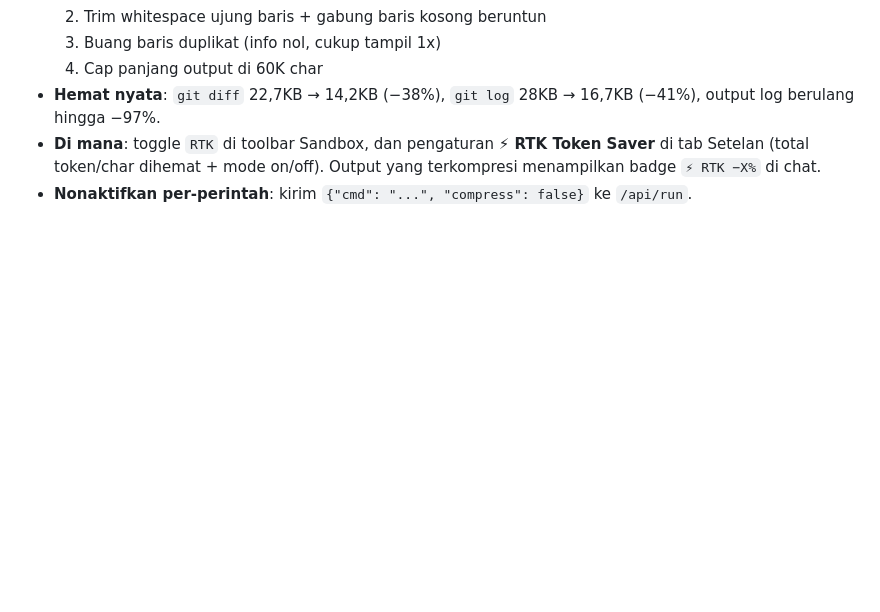
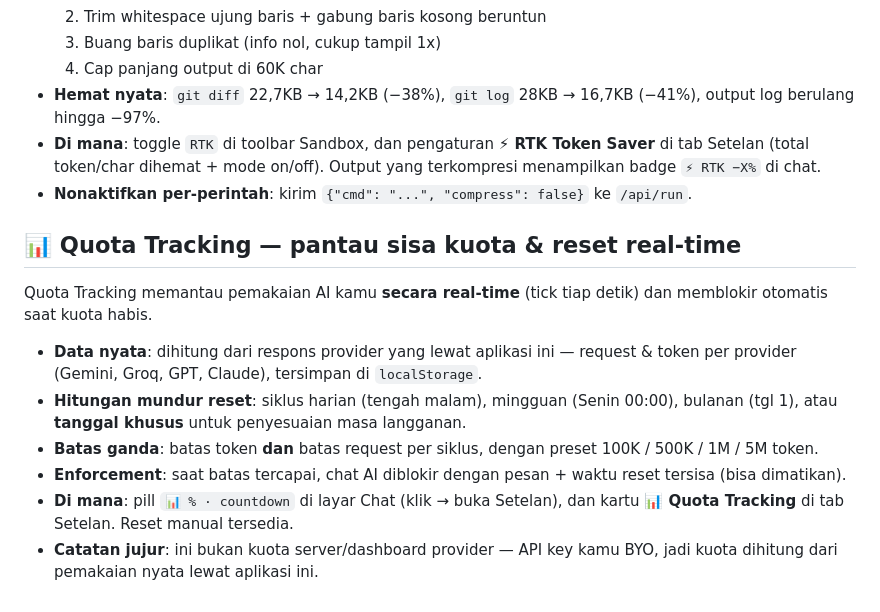
Before and after one commit to izrai4103-lgtm/nexus9-mobile, a Markdown page: README.md, the part around the change. Drawn GitHub-style; blank space fills up the shorter version.

Commit message:
Docs: Quota Tracking section in README

```diff
--- a/README.md
+++ b/README.md
@@ -69,3 +69,13 @@ RTK (Runtime Token Saver) mengompres output tool **secara lossless** sebelum dik
 - **Hemat nyata**: `git diff` 22,7KB → 14,2KB (−38%), `git log` 28KB → 16,7KB (−41%), output log berulang hingga −97%.
 - **Di mana**: toggle `RTK` di toolbar Sandbox, dan pengaturan **⚡ RTK Token Saver** di tab Setelan (total token/char dihemat + mode on/off). Output yang terkompresi menampilkan badge `⚡ RTK −X%` di chat.
 - **Nonaktifkan per-perintah**: kirim `{"cmd": "...", "compress": false}` ke `/api/run`.
+
+## 📊 Quota Tracking — pantau sisa kuota & reset real-time
+Quota Tracking memantau pemakaian AI kamu **secara real-time** (tick tiap detik) dan memblokir otomatis saat kuota habis.
+
+- **Data nyata**: dihitung dari respons provider yang lewat aplikasi ini — request & token per provider (Gemini, Groq, GPT, Claude), tersimpan di `localStorage`.
+- **Hitungan mundur reset**: siklus harian (tengah malam), mingguan (Senin 00:00), bulanan (tgl 1), atau **tanggal khusus** untuk penyesuaian masa langganan.
+- **Batas ganda**: batas token **dan** batas request per siklus, dengan preset 100K / 500K / 1M / 5M token.
+- **Enforcement**: saat batas tercapai, chat AI diblokir dengan pesan + waktu reset tersisa (bisa dimatikan).
+- **Di mana**: pill `📊 % · countdown` di layar Chat (klik → buka Setelan), dan kartu **📊 Quota Tracking** di tab Setelan. Reset manual tersedia.
+- **Catatan jujur**: ini bukan kuota server/dashboard provider — API key kamu BYO, jadi kuota dihitung dari pemakaian nyata lewat aplikasi ini.
```
